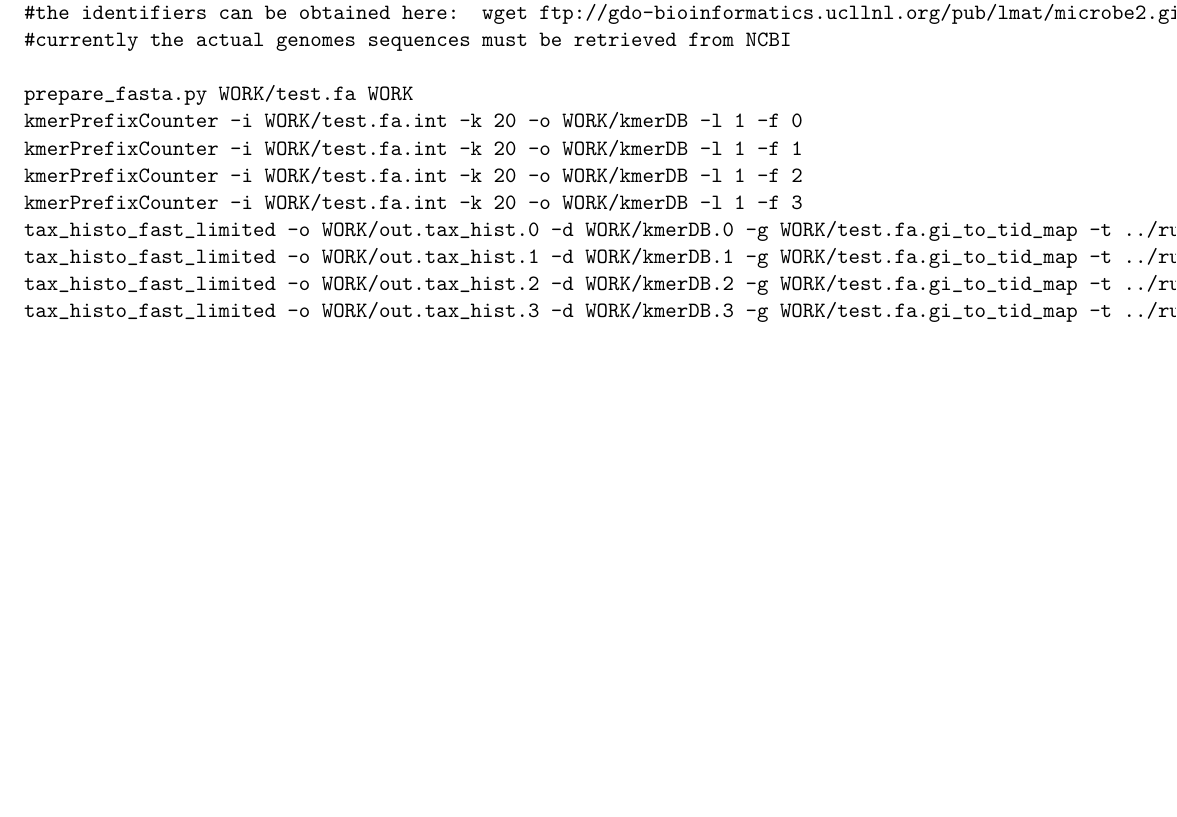
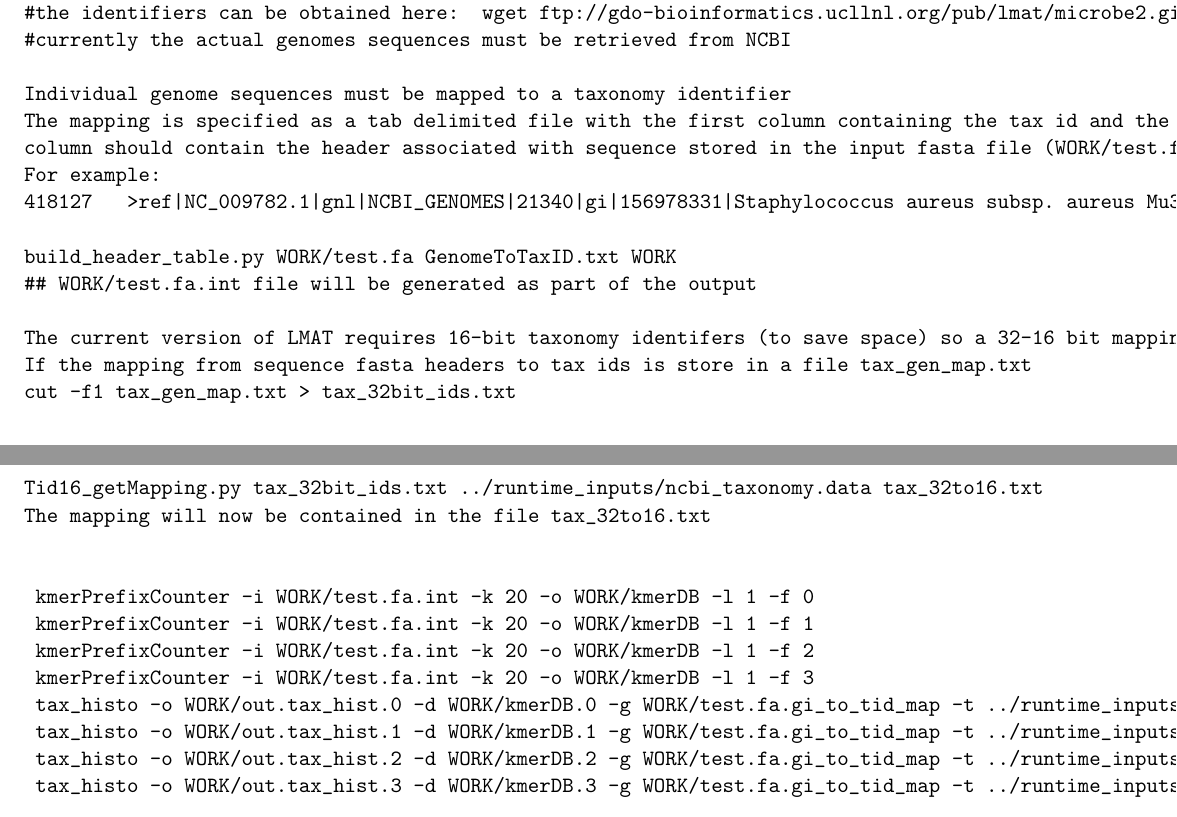
Before and after one commit to sashakames/lmat-dev, a LaTeX document (lmat-doc.tex): part of page 8 of 14 before the commit and two parts of pages 8 and 9 of 15 after it, the two joined at a grey line, cut so that both start at the same text, the shorter picture padded with empty space. Compiled offline with pdfLaTeX.

Commit message:
added documentation

```diff
--- a/lmat-doc.tex
+++ b/lmat-doc.tex
@@ -519,22 +543,36 @@ mkdir WORK
 #the identifiers can be obtained here:  wget ftp://gdo-bioinformatics.ucllnl.org/pub/lmat/microbe2.gi.header_table.gz
 #currently the actual genomes sequences must be retrieved from NCBI
 
-prepare_fasta.py WORK/test.fa WORK
-kmerPrefixCounter -i WORK/test.fa.int -k 20 -o WORK/kmerDB -l 1 -f 0
-kmerPrefixCounter -i WORK/test.fa.int -k 20 -o WORK/kmerDB -l 1 -f 1
-kmerPrefixCounter -i WORK/test.fa.int -k 20 -o WORK/kmerDB -l 1 -f 2
-kmerPrefixCounter -i WORK/test.fa.int -k 20 -o WORK/kmerDB -l 1 -f 3
-tax_histo_fast_limited -o WORK/out.tax_hist.0 -d WORK/kmerDB.0 -g WORK/test.fa.gi_to_tid_map -t ../runtime_inputs/ncbi_taxonomy.dat
-tax_histo_fast_limited -o WORK/out.tax_hist.1 -d WORK/kmerDB.1 -g WORK/test.fa.gi_to_tid_map -t ../runtime_inputs/ncbi_taxonomy.dat
-tax_histo_fast_limited -o WORK/out.tax_hist.2 -d WORK/kmerDB.2 -g WORK/test.fa.gi_to_tid_map -t ../runtime_inputs/ncbi_taxonomy.dat
-tax_histo_fast_limited -o WORK/out.tax_hist.3 -d WORK/kmerDB.3 -g WORK/test.fa.gi_to_tid_map -t ../runtime_inputs/ncbi_taxonomy.dat
+Individual genome sequences must be mapped to a taxonomy identifier
+The mapping is specified as a tab delimited file with the first column containing the tax id and the second
+column should contain the header associated with sequence stored in the input fasta file (WORK/test.fa below)
+For example:
+418127   >ref|NC_009782.1|gnl|NCBI_GENOMES|21340|gi|156978331|Staphylococcus aureus subsp. aureus Mu3, complete genome
 
-# generate the file containing list of binary source data files
+build_header_table.py WORK/test.fa GenomeToTaxID.txt WORK
+## WORK/test.fa.int file will be generated as part of the output
 
-ls WORK/*.bin > WORK/table_input_list
+The current version of LMAT requires 16-bit taxonomy identifers (to save space) so a 32-16 bit mapping must be created
+If the mapping from sequence fasta headers to tax ids is store in a file tax_gen_map.txt
+cut -f1 tax_gen_map.txt > tax_32bit_ids.txt
+Tid16_getMapping.py tax_32bit_ids.txt ../runtime_inputs/ncbi_taxonomy.data tax_32to16.txt
+The mapping will now be contained in the file tax_32to16.txt
 
-make_db_table -i WORK/table_input_list -o WORK/my_table -k 20
 
+ kmerPrefixCounter -i WORK/test.fa.int -k 20 -o WORK/kmerDB -l 1 -f 0
+ kmerPrefixCounter -i WORK/test.fa.int -k 20 -o WORK/kmerDB -l 1 -f 1
+ kmerPrefixCounter -i WORK/test.fa.int -k 20 -o WORK/kmerDB -l 1 -f 2
+ kmerPrefixCounter -i WORK/test.fa.int -k 20 -o WORK/kmerDB -l 1 -f 3
+ tax_histo -o WORK/out.tax_hist.0 -d WORK/kmerDB.0 -g WORK/test.fa.gi_to_tid_map -t ../runtime_inputs/ncbi_taxonomy.dat -f 32
+ tax_histo -o WORK/out.tax_hist.1 -d WORK/kmerDB.1 -g WORK/test.fa.gi_to_tid_map -t ../runtime_inputs/ncbi_taxonomy.dat -f 32
+ tax_histo -o WORK/out.tax_hist.2 -d WORK/kmerDB.2 -g WORK/test.fa.gi_to_tid_map -t ../runtime_inputs/ncbi_taxonomy.dat -f 32
+ tax_histo -o WORK/out.tax_hist.3 -d WORK/kmerDB.3 -g WORK/test.fa.gi_to_tid_map -t ../runtime_inputs/ncbi_taxonomy.dat -f 32
+
+ # generate the file containing list of binary source data files
+
+ ls WORK/*.bin > WORK/table_input_list
+
+ make_db_table -i WORK/table_input_list -o WORK/my_table -k 20 -f tax_32to16.txt
 \end{verbatim}
 
 \subsection{How to update the taxonomy}
```
Also changed, not shown: lmat-doc.tex (38 more changed lines).
